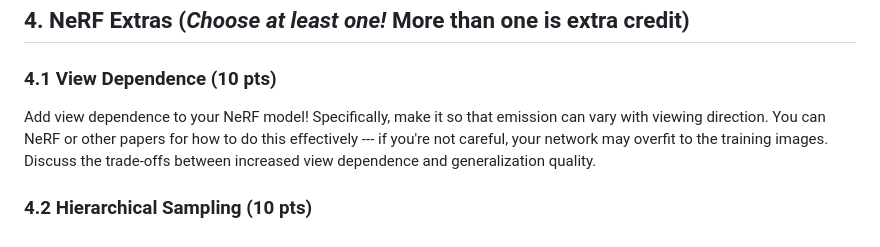
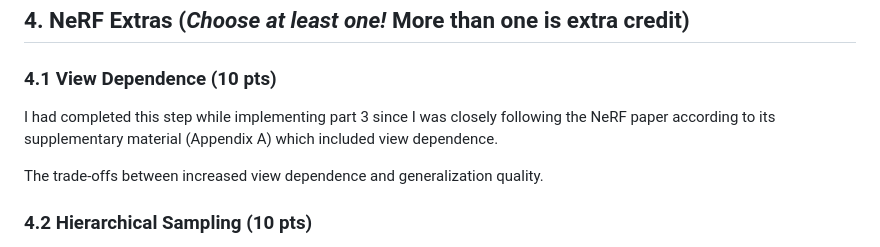
Before and after one commit to snshen/Learning-for-3D-Vision, a Markdown page: assignment3/index.md, the part around the change. Rendered like a GitHub page.

Commit message:
completed part 3

```diff
--- a/assignment3/index.md
+++ b/assignment3/index.md
@@ -57,7 +57,9 @@ Spiral rendering of bulldozer results
 
 ###  4.1 View Dependence (10 pts)
 
-Add view dependence to your NeRF model! Specifically, make it so that emission can vary with viewing direction. You can NeRF or other papers for how to do this effectively --- if you're not careful, your network may overfit to the training images. Discuss the trade-offs between increased view dependence and generalization quality.
+I had completed this step while implementing part 3 since I was closely following the NeRF paper according to its supplementary material (Appendix A) which included view dependence.
+
+The trade-offs between increased view dependence and generalization quality.
 
 ###  4.2 Hierarchical Sampling (10 pts)
 
```
Also changed, not shown: assignment3/images/part_2.gif, assignment3/images/part_2_after_training_0.png, assignment3/images/part_2_after_training_1.png, assignment3/images/part_2_after_training_2.png, assignment3/images/part_2_after_training_3.png, assignment3/images/part_3.gif (added), 3 other files.
